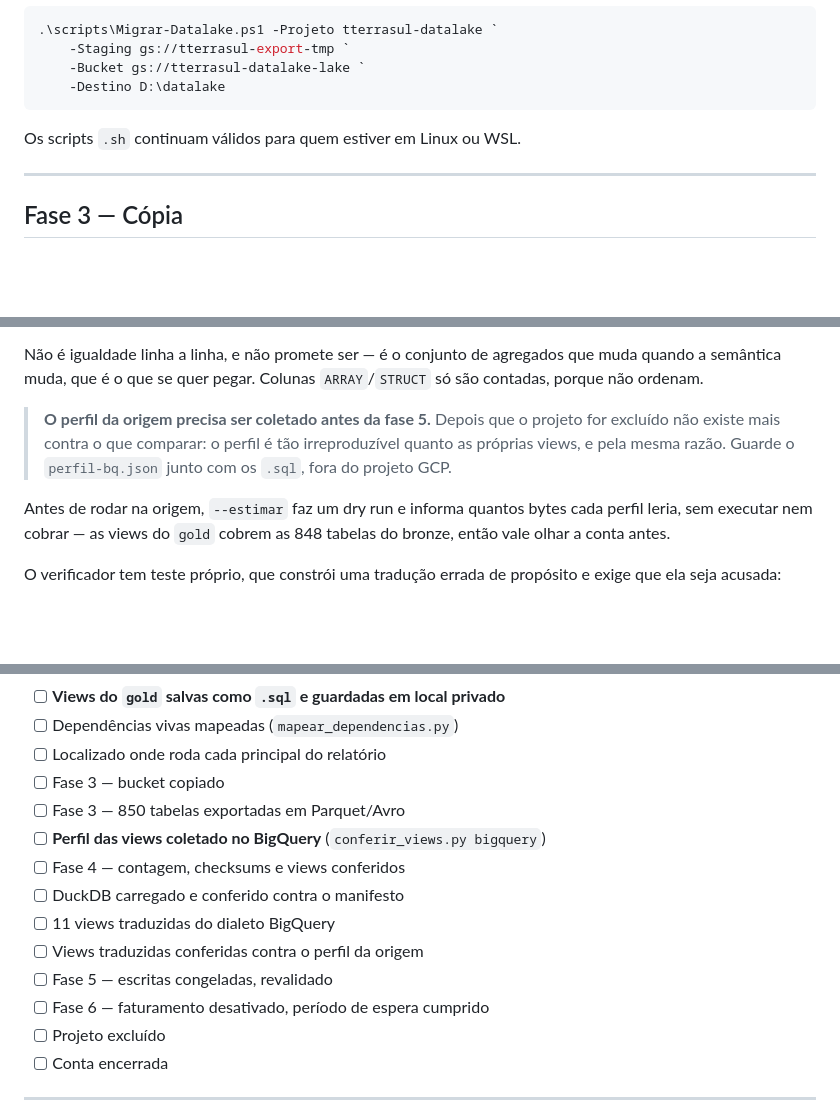
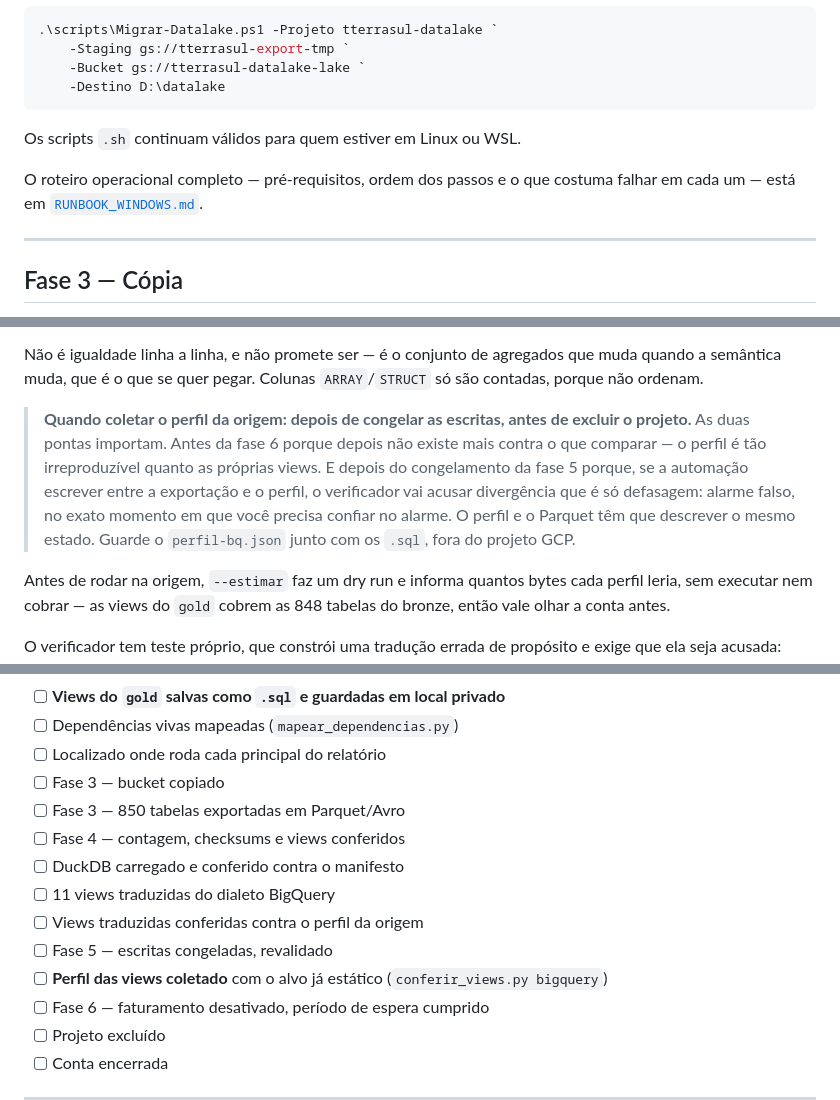
Before and after one commit to Fersouro/Fersouro, a Markdown page: docs/MIGRACAO_DATALAKE.md, 3 parts joined by grey strips. GitHub-like rendering; blank space fills up the shorter version.

```diff
--- a/docs/MIGRACAO_DATALAKE.md
+++ b/docs/MIGRACAO_DATALAKE.md
@@ -177,6 +177,9 @@ da sua máquina.
 
 Os scripts `.sh` continuam válidos para quem estiver em Linux ou WSL.
 
+O roteiro operacional completo — pré-requisitos, ordem dos passos e o que
+costuma falhar em cada um — está em [`RUNBOOK_WINDOWS.md`](RUNBOOK_WINDOWS.md).
+
 ---
 
 ## Fase 3 — Cópia
@@ -273,10 +276,14 @@ Não é igualdade linha a linha, e não promete ser — é o conjunto de agregad
 que muda quando a semântica muda, que é o que se quer pegar. Colunas
 `ARRAY`/`STRUCT` só são contadas, porque não ordenam.
 
-> **O perfil da origem precisa ser coletado antes da fase 5.** Depois que o
-> projeto for excluído não existe mais contra o que comparar: o perfil é tão
-> irreproduzível quanto as próprias views, e pela mesma razão. Guarde o
-> `perfil-bq.json` junto com os `.sql`, fora do projeto GCP.
+> **Quando coletar o perfil da origem: depois de congelar as escritas, antes
+> de excluir o projeto.** As duas pontas importam. Antes da fase 6 porque
+> depois não existe mais contra o que comparar — o perfil é tão irreproduzível
+> quanto as próprias views. E depois do congelamento da fase 5 porque, se a
+> automação escrever entre a exportação e o perfil, o verificador vai acusar
+> divergência que é só defasagem: alarme falso, no exato momento em que você
+> precisa confiar no alarme. O perfil e o Parquet têm que descrever o mesmo
+> estado. Guarde o `perfil-bq.json` junto com os `.sql`, fora do projeto GCP.
 
 Antes de rodar na origem, `--estimar` faz um dry run e informa quantos bytes
 cada perfil leria, sem executar nem cobrar — as views do `gold` cobrem as 848
@@ -322,12 +329,12 @@ Nesta ordem:
 - [ ] Localizado onde roda cada principal do relatório
 - [ ] Fase 3 — bucket copiado
 - [ ] Fase 3 — 850 tabelas exportadas em Parquet/Avro
-- [ ] **Perfil das views coletado no BigQuery** (`conferir_views.py bigquery`)
 - [ ] Fase 4 — contagem, checksums e views conferidos
 - [ ] DuckDB carregado e conferido contra o manifesto
 - [ ] 11 views traduzidas do dialeto BigQuery
 - [ ] Views traduzidas conferidas contra o perfil da origem
 - [ ] Fase 5 — escritas congeladas, revalidado
+- [ ] **Perfil das views coletado** com o alvo já estático (`conferir_views.py bigquery`)
 - [ ] Fase 6 — faturamento desativado, período de espera cumprido
 - [ ] Projeto excluído
 - [ ] Conta encerrada
```
Also changed, not shown: docs/RUNBOOK_WINDOWS.md (added, +206 -0 lines).
